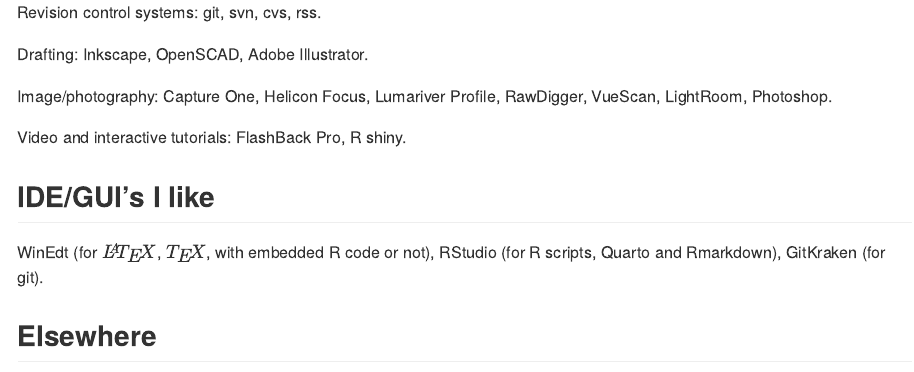
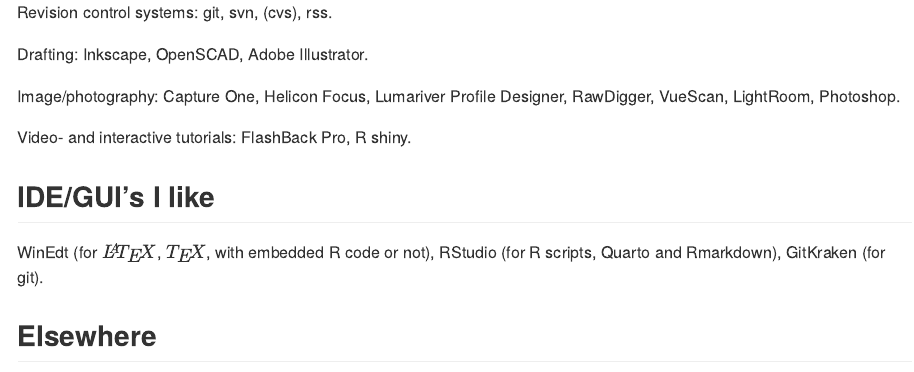
Before and after one commit to aphalo/aphalo, an R Markdown document (README.Rmd): the page in a window 1100 px wide, from 200 px down. The pictures show the output file README.md that the author committed with the source, drawn offline in the style of GitHub; folded parts are opened; badge pictures from the web are left out.

Commit message:
A few more tweaks.

```diff
--- a/README.Rmd
+++ b/README.Rmd
@@ -18,17 +18,17 @@
 
 ## Computing-related Skills
 
-Programing: R, (Python), C++, (Java), C, bash, awk, Perl, sh, FORTRAN, Modula-2, Pascal, BASIC, Forth.
+Programing: R, (Python), C++, (Java), C, bash, awk, Perl, sh, (FORTRAN), Modula-2, Pascal, BASIC, Forth.
 
 Text mark up: $\LaTeX$, $\TeX$, Quarto, Rmarkdown, markdown, HTML.
 
-Revision control systems: git, svn, cvs, rss.
+Revision control systems: git, svn, (cvs), rss.
 
 Drafting: Inkscape, OpenSCAD, Adobe Illustrator.
 
-Image/photography: Capture One, Helicon Focus, Lumariver Profile, RawDigger, VueScan, LightRoom, Photoshop.
+Image/photography: Capture One, Helicon Focus, Lumariver Profile Designer, RawDigger, VueScan, LightRoom, Photoshop.
 
-Video and interactive tutorials: FlashBack Pro, R shiny.
+Video- and interactive tutorials: FlashBack Pro, R shiny.
 
 ## IDE/GUI's I like
 
```
Also changed, not shown: README.md, README.Rmd (4 more changed lines).
